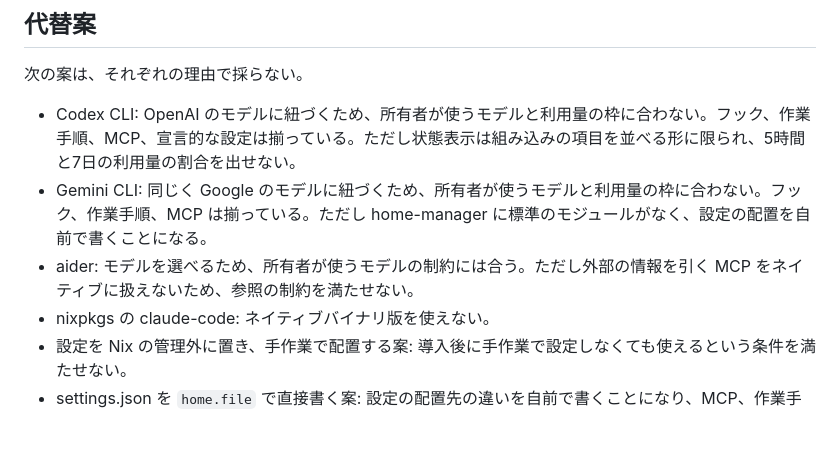
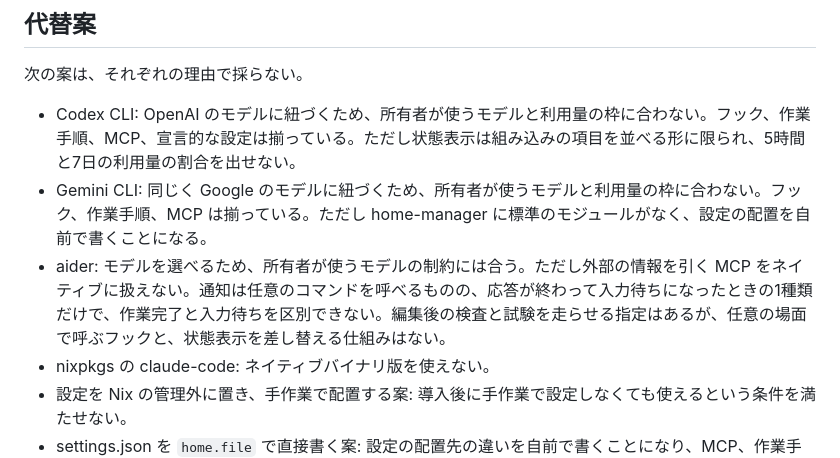
Before and after one commit to mikinovation/dotfiles, a Markdown page: docs/adr/0004_manage-claude-code-with-home-manager.md, the part around the change. Rendered like a GitHub page; blank space fills up the shorter version.

Commit message:
docs(adr): add aider notification and hook facts to the alternatives

```diff
--- a/docs/adr/0004_manage-claude-code-with-home-manager.md
+++ b/docs/adr/0004_manage-claude-code-with-home-manager.md
@@ -98,7 +98,7 @@ PRD 0004 の要求のうち、権限と安全については、選べる案は
 
 - Codex CLI: OpenAI のモデルに紐づくため、所有者が使うモデルと利用量の枠に合わない。フック、作業手順、MCP、宣言的な設定は揃っている。ただし状態表示は組み込みの項目を並べる形に限られ、5時間と7日の利用量の割合を出せない。
 - Gemini CLI: 同じく Google のモデルに紐づくため、所有者が使うモデルと利用量の枠に合わない。フック、作業手順、MCP は揃っている。ただし home-manager に標準のモジュールがなく、設定の配置を自前で書くことになる。
-- aider: モデルを選べるため、所有者が使うモデルの制約には合う。ただし外部の情報を引く MCP をネイティブに扱えないため、参照の制約を満たせない。
+- aider: モデルを選べるため、所有者が使うモデルの制約には合う。ただし外部の情報を引く MCP をネイティブに扱えない。通知は任意のコマンドを呼べるものの、応答が終わって入力待ちになったときの1種類だけで、作業完了と入力待ちを区別できない。編集後の検査と試験を走らせる指定はあるが、任意の場面で呼ぶフックと、状態表示を差し替える仕組みはない。
 - nixpkgs の claude-code: ネイティブバイナリ版を使えない。
 - 設定を Nix の管理外に置き、手作業で配置する案: 導入後に手作業で設定しなくても使えるという条件を満たせない。
 - settings.json を `home.file` で直接書く案: 設定の配置先の違いを自前で書くことになり、MCP、作業手順、LSP の記述もそれぞれ書き下ろすことになる。
```
